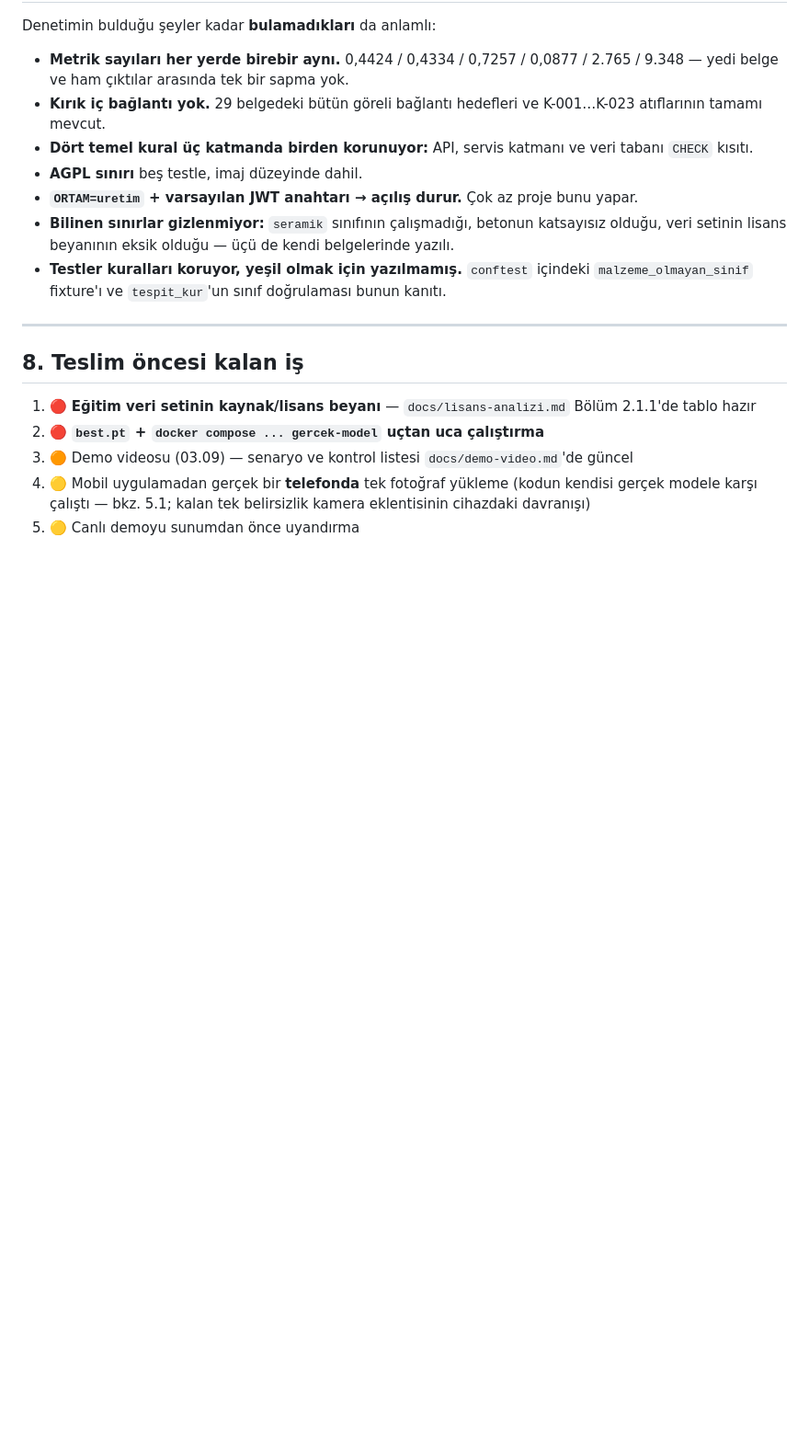
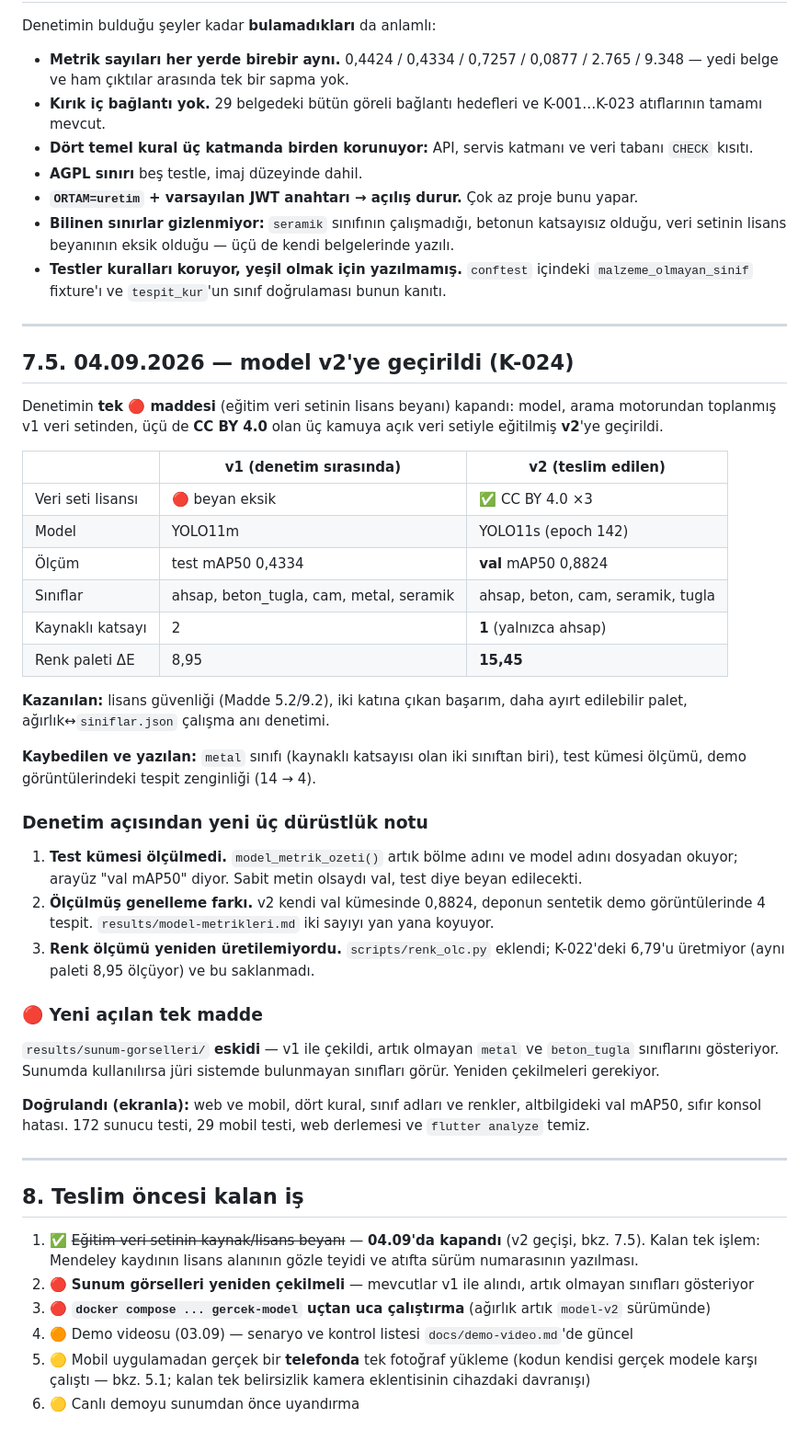
Before and after one commit to Arge-T-Zero/ReBuild-Vision, a Markdown page: results/teslim-denetimi.md, the part around the change. Shown at 92% size. Rendered like a GitHub page; blank space fills up the shorter version.

Commit message:
docs: v2 geçişi denetim raporuna işlendi; mobil de ekranla doğrulandı
results/teslim-denetimi.md 7.5: denetimin tek 🔴 maddesi (veri seti
lisans beyanı) v2 geçişiyle kapandı. Kazanılan ve KAYBEDİLEN yan yana
tabloya yazıldı — metal sınıfı, test ölçümü ve demo tespit zenginliği
kayıp hanesinde.

Yeni açılan tek 🔴: sunum görselleri v1 ile çekildi ve artık olmayan
sınıfları gösteriyor; yeniden çekilmeleri gerekiyor.

Mobil arayüz v2 verisiyle ekranla doğrulandı: #3 Ahşap (turuncu),
#1 Beton (gri — düzeltilen sınıf yeni ad ve renkle), #2 Ahşap.
Sahte bandı yok, konsolda sıfır hata.

```diff
--- a/results/teslim-denetimi.md
+++ b/results/teslim-denetimi.md
@@ -377,11 +377,60 @@ Denetimin bulduğu şeyler kadar **bulamadıkları** da anlamlı:
 
 ---
 
+## 7.5. 04.09.2026 — model v2'ye geçirildi (K-024)
+
+Denetimin **tek 🔴 maddesi** (eğitim veri setinin lisans beyanı) kapandı:
+model, arama motorundan toplanmış v1 veri setinden, üçü de **CC BY 4.0**
+olan üç kamuya açık veri setiyle eğitilmiş **v2**'ye geçirildi.
+
+| | v1 (denetim sırasında) | v2 (teslim edilen) |
+|---|---|---|
+| Veri seti lisansı | 🔴 beyan eksik | ✅ CC BY 4.0 ×3 |
+| Model | YOLO11m | YOLO11s (epoch 142) |
+| Ölçüm | test mAP50 0,4334 | **val** mAP50 0,8824 |
+| Sınıflar | ahsap, beton_tugla, cam, metal, seramik | ahsap, beton, cam, seramik, tugla |
+| Kaynaklı katsayı | 2 | **1** (yalnızca ahsap) |
+| Renk paleti ΔE | 8,95 | **15,45** |
+
+**Kazanılan:** lisans güvenliği (Madde 5.2/9.2), iki katına çıkan başarım,
+daha ayırt edilebilir palet, ağırlık↔`siniflar.json` çalışma anı denetimi.
+
+**Kaybedilen ve yazılan:** `metal` sınıfı (kaynaklı katsayısı olan iki
+sınıftan biri), test kümesi ölçümü, demo görüntülerindeki tespit
+zenginliği (14 → 4).
+
+### Denetim açısından yeni üç dürüstlük notu
+
+1. **Test kümesi ölçülmedi.** `model_metrik_ozeti()` artık bölme adını ve
+   model adını dosyadan okuyor; arayüz "val mAP50" diyor. Sabit metin
+   olsaydı val, test diye beyan edilecekti.
+2. **Ölçülmüş genelleme farkı.** v2 kendi val kümesinde 0,8824, deponun
+   sentetik demo görüntülerinde 4 tespit. `results/model-metrikleri.md`
+   iki sayıyı yan yana koyuyor.
+3. **Renk ölçümü yeniden üretilemiyordu.** `scripts/renk_olc.py` eklendi;
+   K-022'deki 6,79'u üretmiyor (aynı paleti 8,95 ölçüyor) ve bu saklanmadı.
+
+### 🔴 Yeni açılan tek madde
+
+`results/sunum-gorselleri/` **eskidi** — v1 ile çekildi, artık olmayan
+`metal` ve `beton_tugla` sınıflarını gösteriyor. Sunumda kullanılırsa jüri
+sistemde bulunmayan sınıfları görür. Yeniden çekilmeleri gerekiyor.
+
+**Doğrulandı (ekranla):** web ve mobil, dört kural, sınıf adları ve
+renkler, altbilgideki val mAP50, sıfır konsol hatası. 172 sunucu testi,
+29 mobil testi, web derlemesi ve `flutter analyze` temiz.
+
+---
+
 ## 8. Teslim öncesi kalan iş
 
-1. 🔴 **Eğitim veri setinin kaynak/lisans beyanı** —
-   `docs/lisans-analizi.md` Bölüm 2.1.1'de tablo hazır
-2. 🔴 **`best.pt` + `docker compose ... gercek-model` uçtan uca çalıştırma**
+1. ✅ ~~Eğitim veri setinin kaynak/lisans beyanı~~ — **04.09'da kapandı**
+   (v2 geçişi, bkz. 7.5). Kalan tek işlem: Mendeley kaydının lisans
+   alanının gözle teyidi ve atıfta sürüm numarasının yazılması.
+2. 🔴 **Sunum görselleri yeniden çekilmeli** — mevcutlar v1 ile alındı,
+   artık olmayan sınıfları gösteriyor
+3. 🔴 **`docker compose ... gercek-model` uçtan uca çalıştırma** (ağırlık
+   artık `model-v2` sürümünde)
 3. 🟠 Demo videosu (03.09) — senaryo ve kontrol listesi
    `docs/demo-video.md`'de güncel
 4. 🟡 Mobil uygulamadan gerçek bir **telefonda** tek fotoğraf yükleme
```
